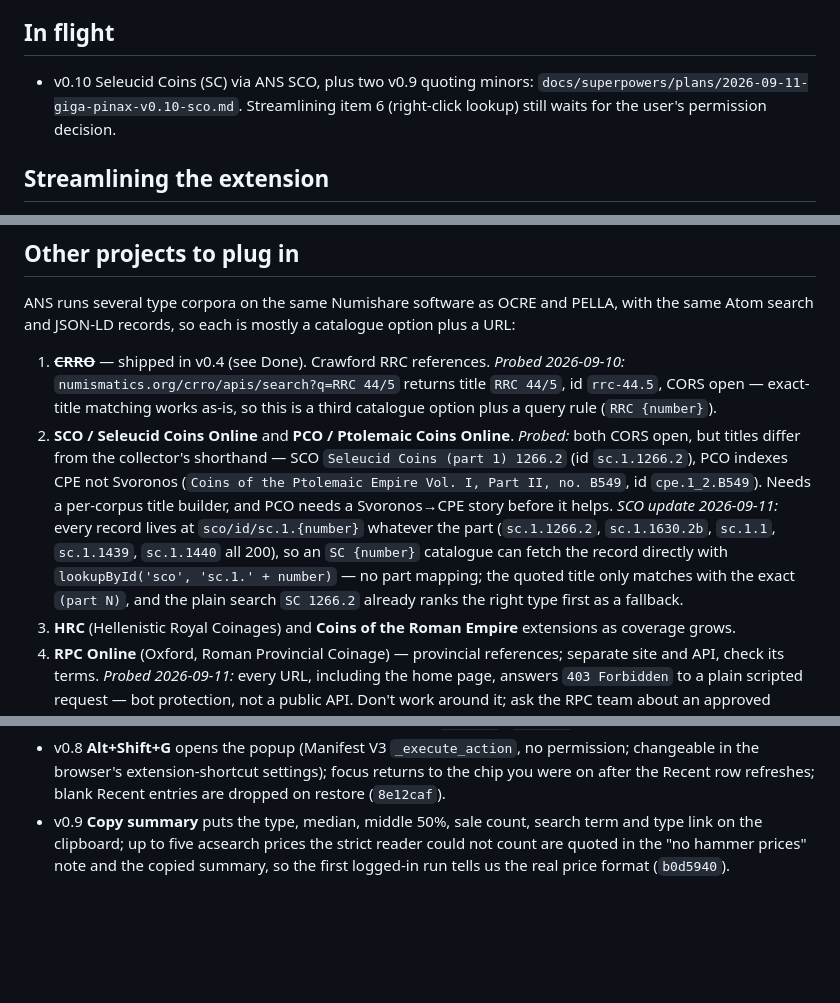
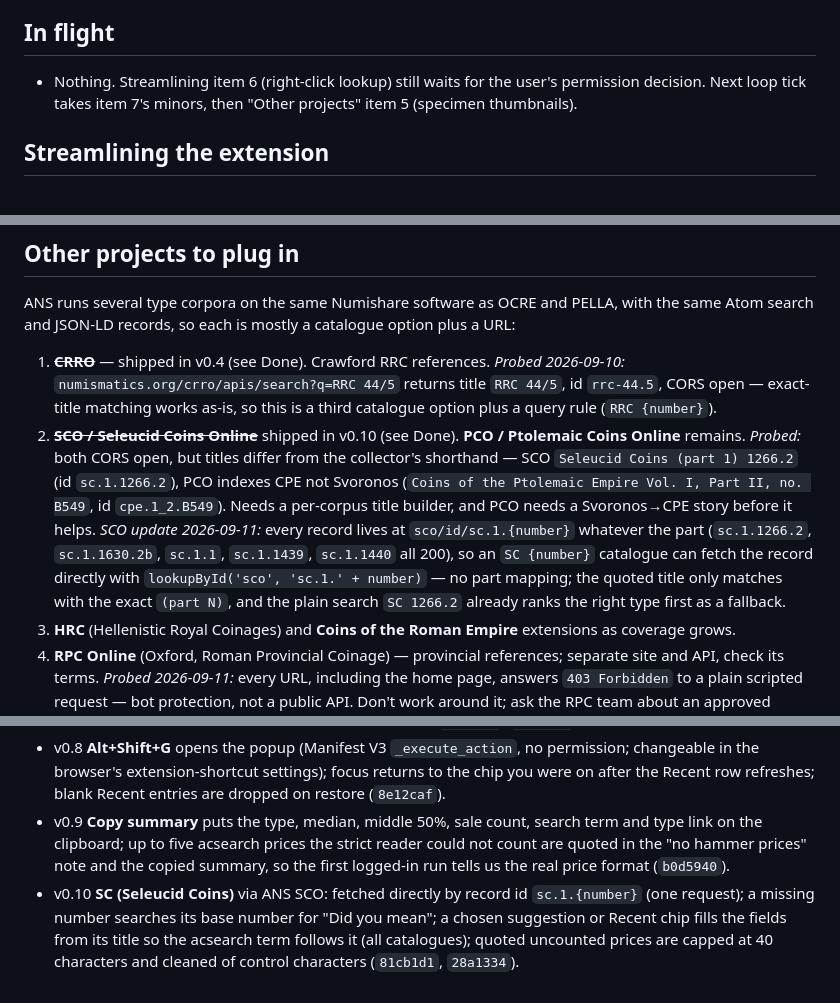
Before and after one commit to bth0mp/Giga-Pinax, a Markdown page: docs/ideas-backlog.md, 3 parts joined by grey strips. Drawn GitHub-style; blank space fills up the shorter version.

Commit message:
Record v0.10 verification and move Seleucid Coins to Done
Co-Authored-By: Claude Opus 5 <noreply@anthropic.com>

```diff
--- a/docs/ideas-backlog.md
+++ b/docs/ideas-backlog.md
@@ -4,7 +4,7 @@ Worked through by the 30-minute improvement loop. Top of each list goes first. A
 
 ## In flight
 
-- v0.10 Seleucid Coins (SC) via ANS SCO, plus two v0.9 quoting minors: `docs/superpowers/plans/2026-09-11-giga-pinax-v0.10-sco.md`. Streamlining item 6 (right-click lookup) still waits for the user's permission decision.
+- Nothing. Streamlining item 6 (right-click lookup) still waits for the user's permission decision. Next loop tick takes item 7's minors, then "Other projects" item 5 (specimen thumbnails).
 
 ## Streamlining the extension
 
@@ -24,7 +24,7 @@ Worked through by the 30-minute improvement loop. Top of each list goes first. A
 ANS runs several type corpora on the same Numishare software as OCRE and PELLA, with the same Atom search and JSON-LD records, so each is mostly a catalogue option plus a URL:
 
 1. ~~**CRRO**~~ — shipped in v0.4 (see Done). Crawford RRC references. *Probed 2026-09-10:* `numismatics.org/crro/apis/search?q=RRC 44/5` returns title `RRC 44/5`, id `rrc-44.5`, CORS open — exact-title matching works as-is, so this is a third catalogue option plus a query rule (`RRC {number}`).
-2. **SCO / Seleucid Coins Online** and **PCO / Ptolemaic Coins Online**. *Probed:* both CORS open, but titles differ from the collector's shorthand — SCO `Seleucid Coins (part 1) 1266.2` (id `sc.1.1266.2`), PCO indexes CPE not Svoronos (`Coins of the Ptolemaic Empire Vol. I, Part II, no. B549`, id `cpe.1_2.B549`). Needs a per-corpus title builder, and PCO needs a Svoronos→CPE story before it helps. *SCO update 2026-09-11:* every record lives at `sco/id/sc.1.{number}` whatever the part (`sc.1.1266.2`, `sc.1.1630.2b`, `sc.1.1`, `sc.1.1439`, `sc.1.1440` all 200), so an `SC {number}` catalogue can fetch the record directly with `lookupById('sco', 'sc.1.' + number)` — no part mapping; the quoted title only matches with the exact `(part N)`, and the plain search `SC 1266.2` already ranks the right type first as a fallback.
+2. ~~**SCO / Seleucid Coins Online**~~ shipped in v0.10 (see Done). **PCO / Ptolemaic Coins Online** remains. *Probed:* both CORS open, but titles differ from the collector's shorthand — SCO `Seleucid Coins (part 1) 1266.2` (id `sc.1.1266.2`), PCO indexes CPE not Svoronos (`Coins of the Ptolemaic Empire Vol. I, Part II, no. B549`, id `cpe.1_2.B549`). Needs a per-corpus title builder, and PCO needs a Svoronos→CPE story before it helps. *SCO update 2026-09-11:* every record lives at `sco/id/sc.1.{number}` whatever the part (`sc.1.1266.2`, `sc.1.1630.2b`, `sc.1.1`, `sc.1.1439`, `sc.1.1440` all 200), so an `SC {number}` catalogue can fetch the record directly with `lookupById('sco', 'sc.1.' + number)` — no part mapping; the quoted title only matches with the exact `(part N)`, and the plain search `SC 1266.2` already ranks the right type first as a fallback.
 3. **HRC** (Hellenistic Royal Coinages) and **Coins of the Roman Empire** extensions as coverage grows.
 4. **RPC Online** (Oxford, Roman Provincial Coinage) — provincial references; separate site and API, check its terms. *Probed 2026-09-11:* every URL, including the home page, answers `403 Forbidden` to a plain scripted request — bot protection, not a public API. Don't work around it; ask the RPC team about an approved integration (as with acsearch) before planning anything.
 5. **Specimen thumbnails** from OCRE/PELLA example coins (IIIF images from ANS, BM, BnF) in the type card.
@@ -42,3 +42,4 @@ ANS runs several type corpora on the same Numishare software as OCRE and PELLA,
 - v0.7 Recent row: the last six resolved types as one-click chips (stored locally as id, corpus and title only; restore validates them), a chip fills the guided fields from its title so the acsearch term follows it, long titles ellipsize, focus stays on the chips; a hint when prices are skipped for missing acsearch access; sign-in note without "again"; docs name every way a type resolves (`8c7e010`, `feb7832`).
 - v0.8 **Alt+Shift+G** opens the popup (Manifest V3 `_execute_action`, no permission; changeable in the browser's extension-shortcut settings); focus returns to the chip you were on after the Recent row refreshes; blank Recent entries are dropped on restore (`8e12caf`).
 - v0.9 **Copy summary** puts the type, median, middle 50%, sale count, search term and type link on the clipboard; up to five acsearch prices the strict reader could not count are quoted in the "no hammer prices" note and the copied summary, so the first logged-in run tells us the real price format (`b0d5940`).
+- v0.10 **SC (Seleucid Coins)** via ANS SCO: fetched directly by record id `sc.1.{number}` (one request); a missing number searches its base number for "Did you mean"; a chosen suggestion or Recent chip fills the fields from its title so the acsearch term follows it (all catalogues); quoted uncounted prices are capped at 40 characters and cleaned of control characters (`81cb1d1`, `28a1334`).
```
Also changed, not shown: other parts of docs/ideas-backlog.md (+1 -1 lines), 1 other file.
